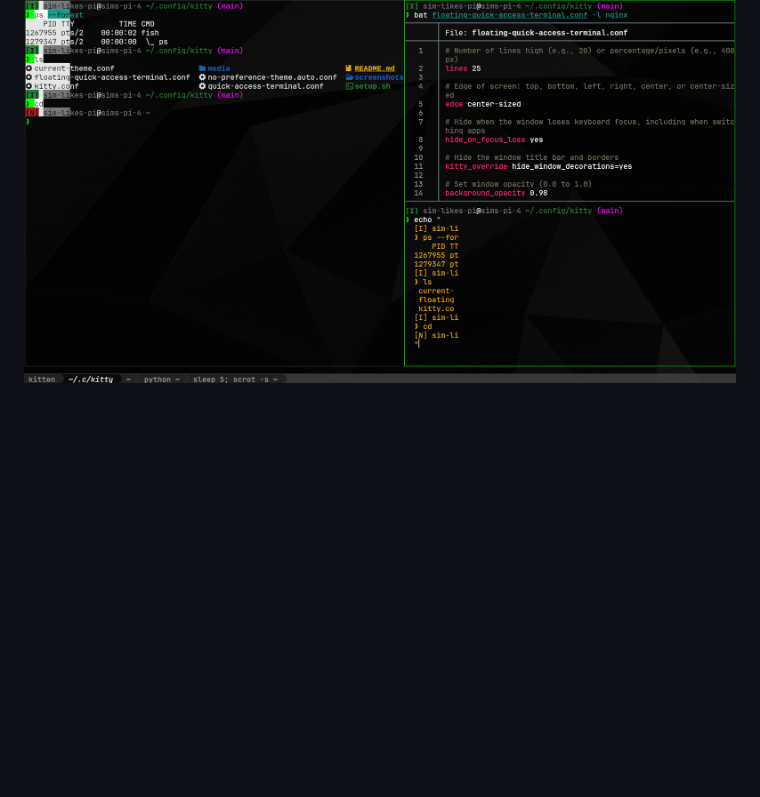
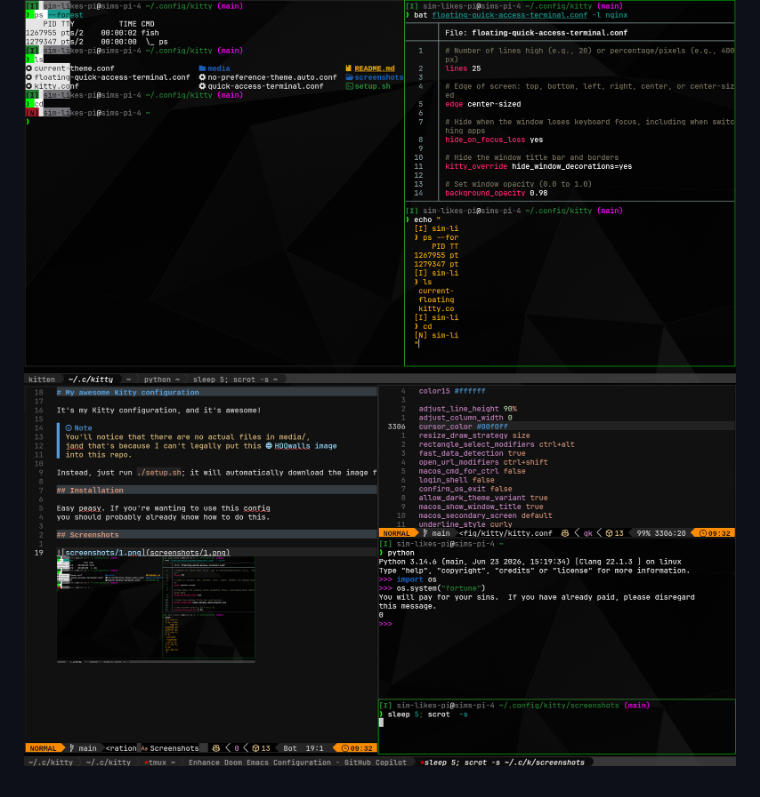
Before and after one commit to Sim3-14159/kitty-config, a Markdown page: README.md, the part around the change. Drawn GitHub-style; pictures changed too: screenshots/2.png (added); blank space fills up the shorter version.

Commit message:
added 2nd screenshot

```diff
--- a/README.md
+++ b/README.md
@@ -17,3 +17,4 @@ you should probably already know how to do this.
 ## Screenshots
 
 ![screenshots/1.png](screenshots/1.png)
+![screenshots/2.png](screenshots/2.png)
```
